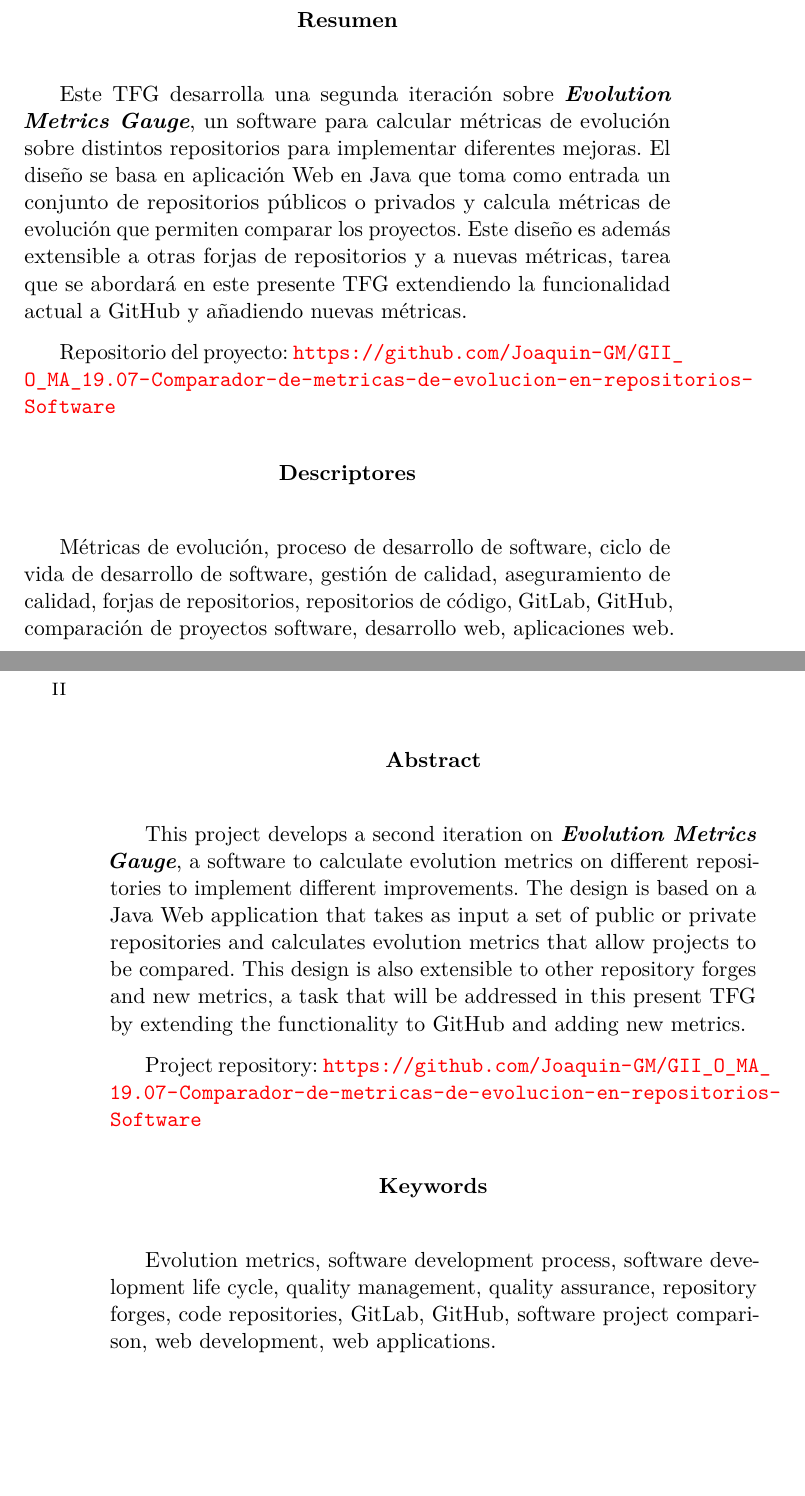
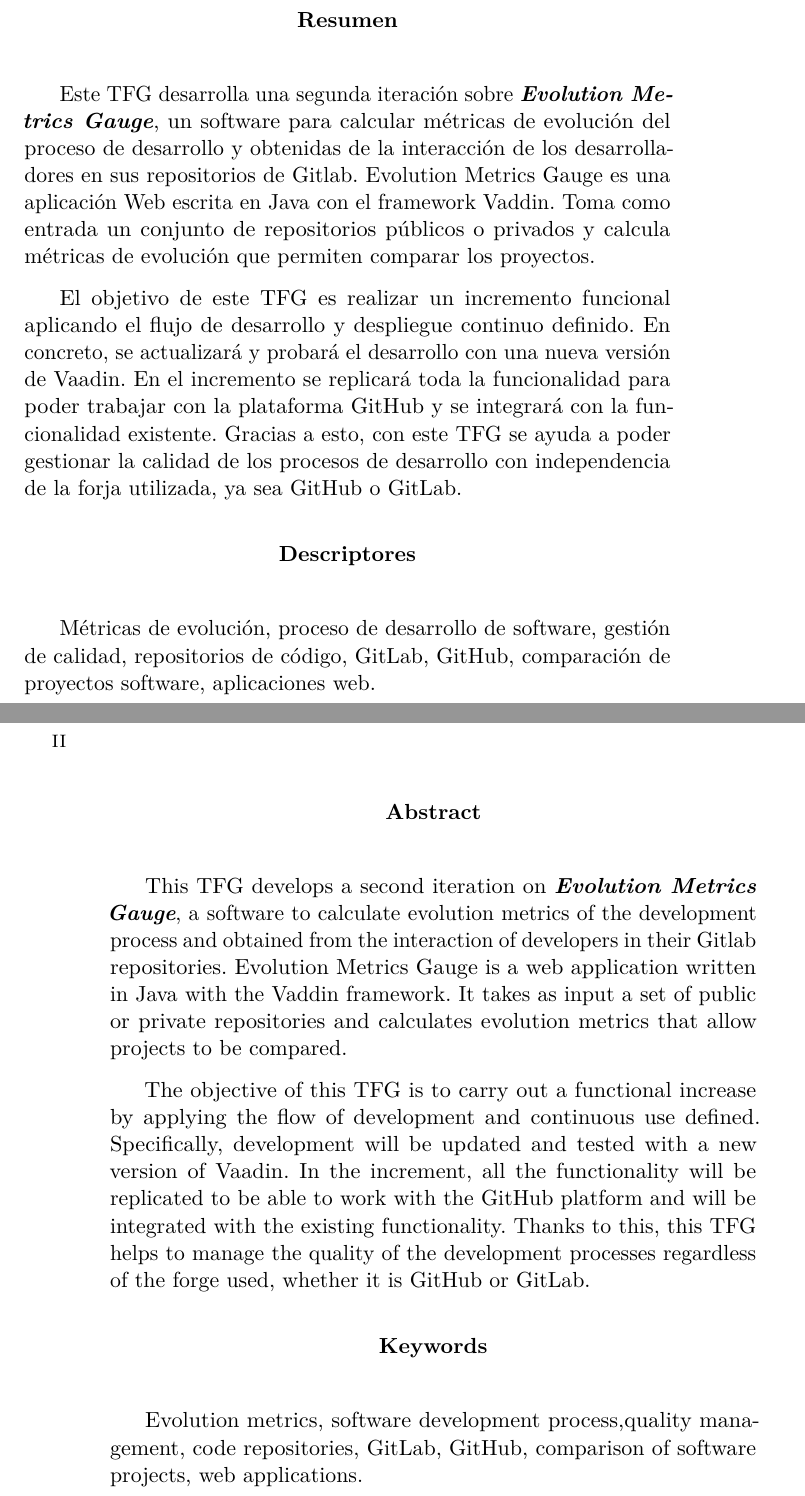
Before and after one commit to Joaquin-GM/GII_O_MA_19.07-Comparador-de-metricas-de-evolucion-en-repositorios-Software, a LaTeX book (Memoria/memoria.tex): two parts of pages 7 and 8 of 72, joined at a grey line, cut so that both start at the same text, the shorter picture padded with empty space. Compiled offline with pdfLaTeX.

Commit message:
Correcciones en resumen y descriptores #33 #34

```diff
--- a/Memoria/memoria.tex
+++ b/Memoria/memoria.tex
@@ -418,19 +418,21 @@
 \renewcommand*\abstractname{Resumen}
 \begin{abstract}
 
-Este TFG desarrolla una segunda iteración sobre \textit{\textbf{Evolution Metrics Gauge}}, un software para calcular métricas de evolución sobre distintos repositorios para implementar diferentes mejoras.
-El diseño se basa en aplicación Web en Java que toma como entrada un conjunto de repositorios públicos o privados y calcula métricas de evolución que permiten comparar los proyectos.
-Este diseño es además extensible a otras forjas de repositorios y a nuevas métricas, tarea que se abordará en este presente TFG extendiendo la funcionalidad actual a GitHub y añadiendo nuevas métricas.
+Este TFG desarrolla una segunda iteración sobre \textit{\textbf{Evolution Metrics Gauge}}, un software para calcular métricas de evolución del proceso de desarrollo y obtenidas de la interacción de los desarrolladores en sus repositorios de Gitlab.
+Evolution Metrics Gauge es una aplicación Web escrita en Java con el framework Vaddin. Toma como entrada un conjunto de repositorios públicos o privados y calcula métricas de evolución que permiten comparar los proyectos.
 
-Repositorio del proyecto:
-\url{https://github.com/Joaquin-GM/GII_O_MA_19.07-Comparador-de-metricas-de-evolucion-en-repositorios-Software}
+El objetivo de este TFG es realizar un incremento funcional aplicando el flujo de desarrollo y despliegue continuo definido. En concreto, se actualizará y probará el desarrollo con una nueva versión de Vaadin.   En el incremento se replicará toda la funcionalidad para poder trabajar con la plataforma GitHub y se integrará con la funcionalidad existente.
+Gracias a esto, con este TFG se ayuda a poder gestionar la calidad de los procesos de desarrollo con independencia de la forja utilizada, ya sea GitHub o GitLab.
+
+%Repositorio del proyecto:
+%\url{https://github.com/Joaquin-GM/GII_O_MA_19.07-Comparador-de-metricas-de-evolucion-en-repositorios-Software}
 
 
 \end{abstract}
 
 \renewcommand*\abstractname{Descriptores}
 \begin{abstract}
-Métricas de evolución, proceso de desarrollo de software, ciclo de vida de desarrollo de software, gestión de calidad, aseguramiento de calidad, forjas de repositorios, repositorios de código, GitLab, GitHub, comparación de proyectos software, desarrollo web, aplicaciones web.
+Métricas de evolución, proceso de desarrollo de software, gestión de calidad, repositorios de código, GitLab, GitHub, comparación de proyectos software, aplicaciones web.
 \end{abstract}
 
 \newpage
@@ -438,18 +440,20 @@
 \renewcommand*\abstractname{Abstract}
 \begin{abstract}
 
-This project develops a second iteration on \textit{\textbf{Evolution Metrics Gauge}}, a software to calculate evolution metrics on different repositories to implement different improvements.
-The design is based on a Java Web application that takes as input a set of public or private repositories and calculates evolution metrics that allow projects to be compared.
-This design is also extensible to other repository forges and new metrics, a task that will be addressed in this present TFG by extending the functionality to GitHub and adding new metrics.
+This TFG develops a second iteration on \textit{\textbf{Evolution Metrics Gauge}}, a software to calculate evolution metrics of the development process and obtained from the interaction of developers in their Gitlab repositories.
+Evolution Metrics Gauge is a web application written in Java with the Vaddin framework. It takes as input a set of public or private repositories and calculates evolution metrics that allow projects to be compared.
 
-Project repository:
-\url{https://github.com/Joaquin-GM/GII_O_MA_19.07-Comparador-de-metricas-de-evolucion-en-repositorios-Software}
+The objective of this TFG is to carry out a functional increase by applying the flow of development and continuous use defined. Specifically, development will be updated and tested with a new version of Vaadin. In the increment, all the functionality will be replicated to be able to work with the GitHub platform and will be integrated with the existing functionality.
+Thanks to this, this TFG helps to manage the quality of the development processes regardless of the forge used, whether it is GitHub or GitLab.
+
+%Project repository:
+%\url{https://github.com/Joaquin-GM/GII_O_MA_19.07-Comparador-de-metricas-de-evolucion-en-repositorios-Software}
 
 \end{abstract}
 
 \renewcommand*\abstractname{Keywords}
 \begin{abstract}
-Evolution metrics, software development process, software development life cycle, quality management, quality assurance, repository forges, code repositories, GitLab, GitHub, software project comparison, web development, web applications.
+Evolution metrics, software development process,quality management, code repositories, GitLab, GitHub, comparison of software projects, web applications.
 \end{abstract}
 
 \clearpage
```
Also changed, not shown: Memoria/memoria.pdf.
